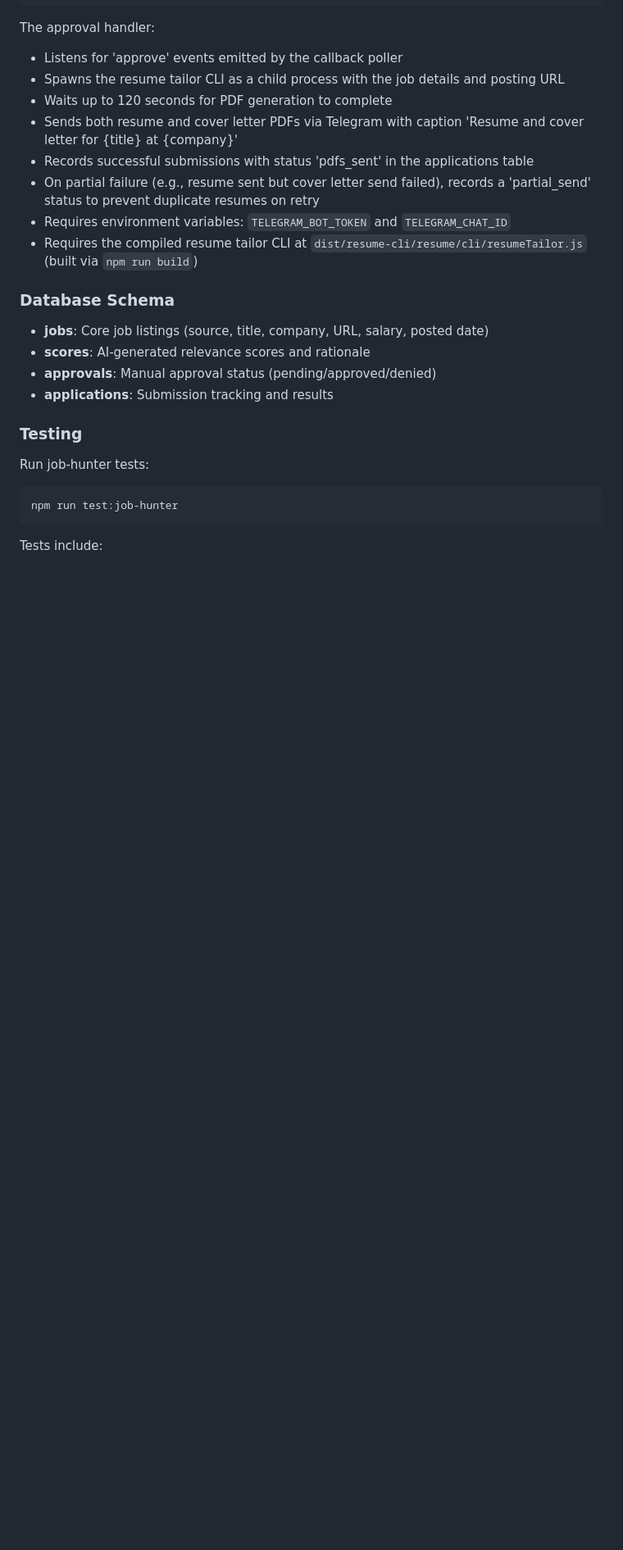
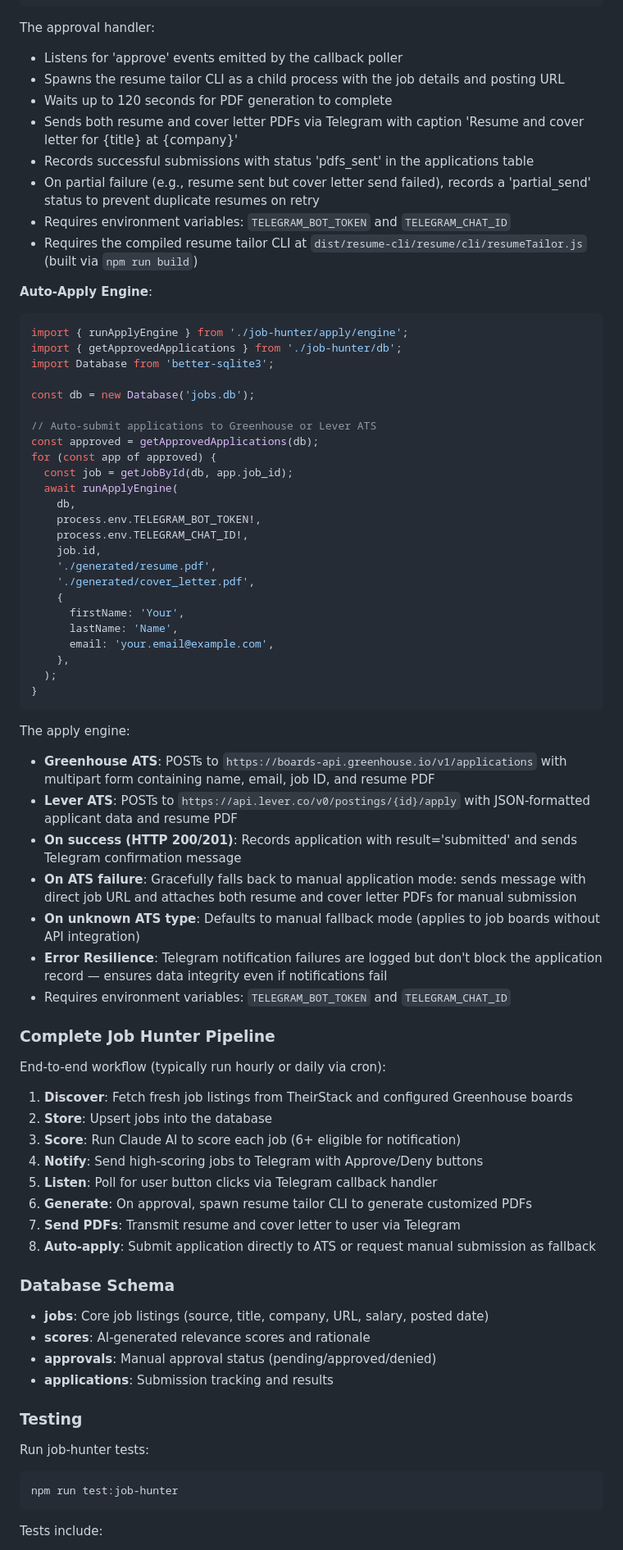
Before and after one commit to MichielDean/PortfolioWebsite, a Markdown page: README.md, the part around the change. Shown at 82% size. Rendered like a GitHub page; blank space fills up the shorter version.

Commit message:
po-ege3b: docs: add Apply Engine documentation and complete Job Hunter pipeline overview

````diff
--- a/README.md
+++ b/README.md
@@ -288,6 +288,56 @@ The approval handler:
 - Requires environment variables: `TELEGRAM_BOT_TOKEN` and `TELEGRAM_CHAT_ID`
 - Requires the compiled resume tailor CLI at `dist/resume-cli/resume/cli/resumeTailor.js` (built via `npm run build`)
 
+**Auto-Apply Engine**:
+```typescript
+import { runApplyEngine } from './job-hunter/apply/engine';
+import { getApprovedApplications } from './job-hunter/db';
+import Database from 'better-sqlite3';
+
+const db = new Database('jobs.db');
+
+// Auto-submit applications to Greenhouse or Lever ATS
+const approved = getApprovedApplications(db);
+for (const app of approved) {
+  const job = getJobById(db, app.job_id);
+  await runApplyEngine(
+    db,
+    process.env.TELEGRAM_BOT_TOKEN!,
+    process.env.TELEGRAM_CHAT_ID!,
+    job.id,
+    './generated/resume.pdf',
+    './generated/cover_letter.pdf',
+    {
+      firstName: 'Your',
+      lastName: 'Name',
+      email: 'your.email@example.com',
+    },
+  );
+}
+```
+
+The apply engine:
+- **Greenhouse ATS**: POSTs to `https://boards-api.greenhouse.io/v1/applications` with multipart form containing name, email, job ID, and resume PDF
+- **Lever ATS**: POSTs to `https://api.lever.co/v0/postings/{id}/apply` with JSON-formatted applicant data and resume PDF
+- **On success (HTTP 200/201)**: Records application with result='submitted' and sends Telegram confirmation message
+- **On ATS failure**: Gracefully falls back to manual application mode: sends message with direct job URL and attaches both resume and cover letter PDFs for manual submission
+- **On unknown ATS type**: Defaults to manual fallback mode (applies to job boards without API integration)
+- **Error Resilience**: Telegram notification failures are logged but don't block the application record — ensures data integrity even if notifications fail
+- Requires environment variables: `TELEGRAM_BOT_TOKEN` and `TELEGRAM_CHAT_ID`
+
+### Complete Job Hunter Pipeline
+
+End-to-end workflow (typically run hourly or daily via cron):
+
+1. **Discover**: Fetch fresh job listings from TheirStack and configured Greenhouse boards
+2. **Store**: Upsert jobs into the database
+3. **Score**: Run Claude AI to score each job (6+ eligible for notification)
+4. **Notify**: Send high-scoring jobs to Telegram with Approve/Deny buttons
+5. **Listen**: Poll for user button clicks via Telegram callback handler
+6. **Generate**: On approval, spawn resume tailor CLI to generate customized PDFs
+7. **Send PDFs**: Transmit resume and cover letter to user via Telegram
+8. **Auto-apply**: Submit application directly to ATS or request manual submission as fallback
+
 ### Database Schema
 
 - **jobs**: Core job listings (source, title, company, URL, salary, posted date)
````
